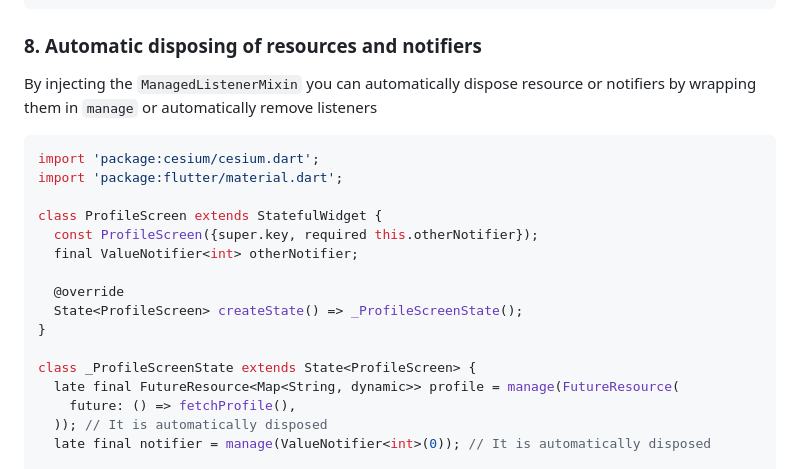
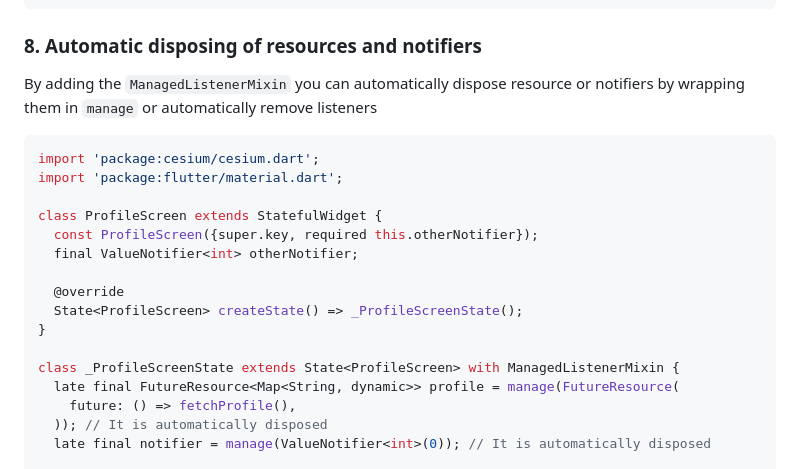
Before and after one commit to Youssef-Mahmoud-M/cesium, a Markdown page: README.md, the part around the change. Drawn GitHub-style.

Commit message:
Fix readme
Corrected the description of the ManagedListenerMixin usage in the README.

````diff
--- a/README.md
+++ b/README.md
@@ -255,7 +255,7 @@ final widget = notifier.pipe(
 ```
 
 ### 8. Automatic disposing of resources and notifiers
-By injecting the `ManagedListenerMixin` you can automatically dispose resource or notifiers by wrapping them in `manage` or automatically remove listeners
+By adding the `ManagedListenerMixin` you can automatically dispose resource or notifiers by wrapping them in `manage` or automatically remove listeners
 
 ```dart
 import 'package:cesium/cesium.dart';
@@ -269,7 +269,7 @@ class ProfileScreen extends StatefulWidget {
   State<ProfileScreen> createState() => _ProfileScreenState();
 }
 
-class _ProfileScreenState extends State<ProfileScreen> {
+class _ProfileScreenState extends State<ProfileScreen> with ManagedListenerMixin {
   late final FutureResource<Map<String, dynamic>> profile = manage(FutureResource(
     future: () => fetchProfile(),
   )); // It is automatically disposed
````
